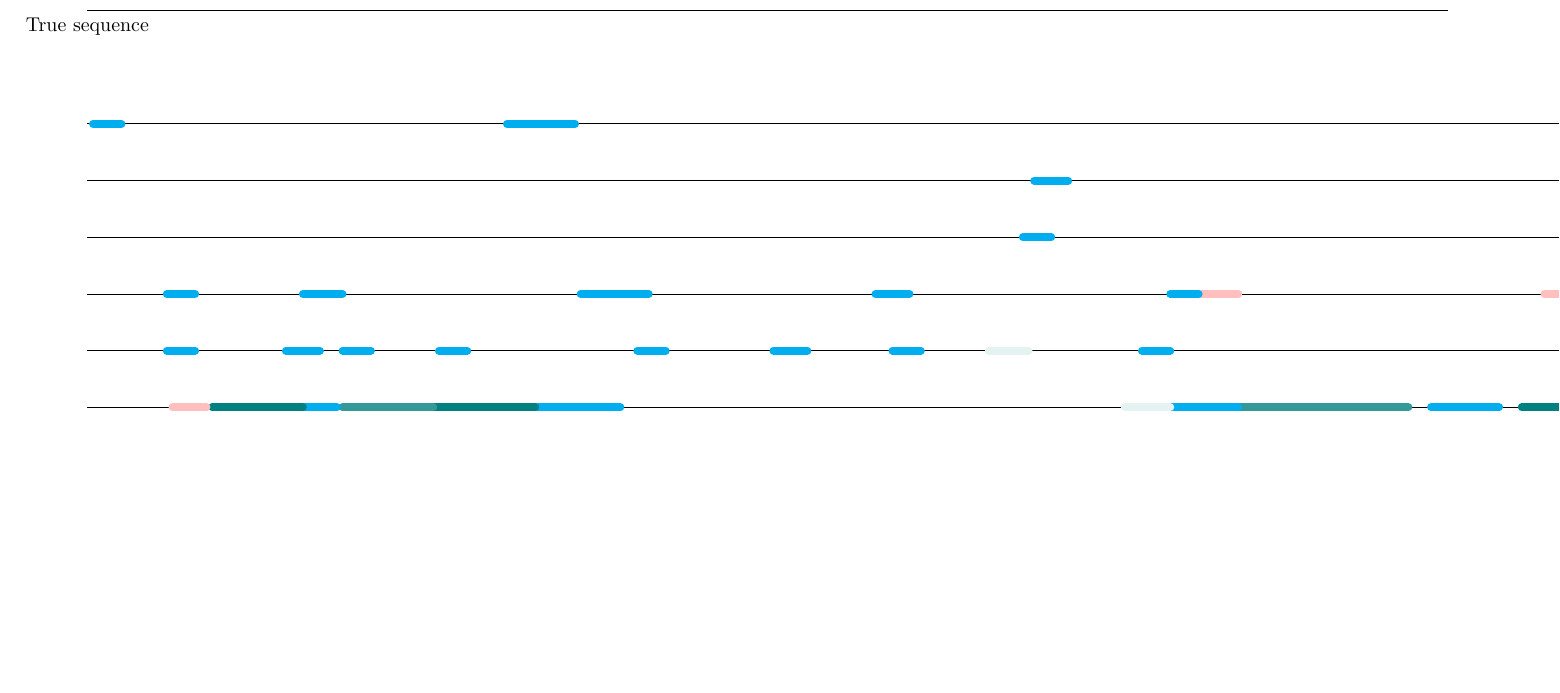
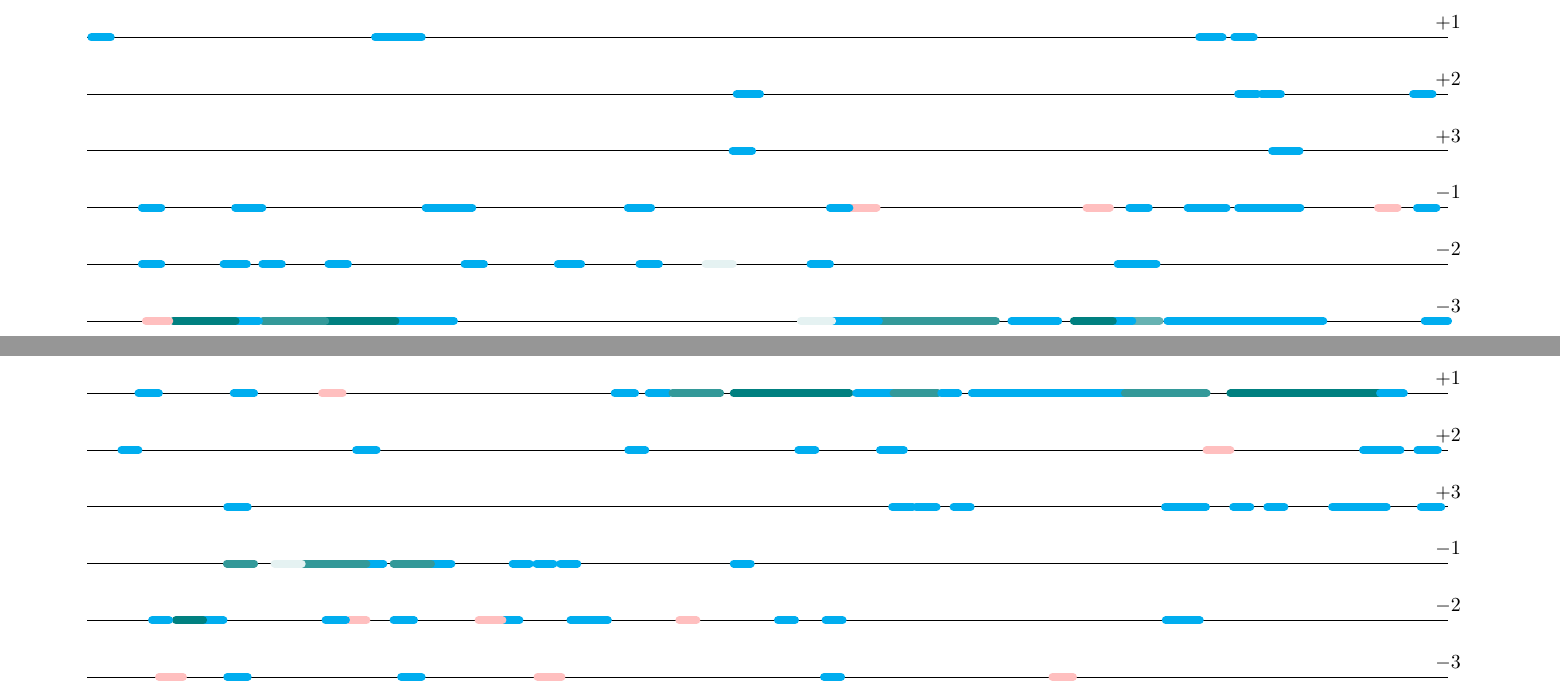
Before and after one commit to unipept/umgap, a LaTeX document (6-frame-translation/6Frame_Translation/Afbeelding.tex): part of page 2 of 2 before the commit and two parts of pages 2 and 3 of 3 after it, the two joined at a grey line, cut at the place of the change, the shorter picture padded with empty space. Compiled offline with pdfLaTeX.

Commit message:
Meerdere proteinen mogelijk en automatisch tekenen van proteinen

```diff
--- a/6-frame-translation/6Frame_Translation/Afbeelding.tex
+++ b/6-frame-translation/6Frame_Translation/Afbeelding.tex
@@ -138,7 +139,7 @@ superkingdom/.style={teal!10, line width = 4pt, line cap = round}]
 \end{scaletikzpicturetowidth}
 
 \begin{tikzpicture}
-[
+[protein/.style={violet, line width = 6pt, line cap = round},
 root/.style={cyan, line width = 4pt, line cap = round},
 genus/.style={teal!60, line width = 4pt, line cap = round},
 species/.style={teal, line width = 4pt, line cap = round},
@@ -146,68 +147,159 @@ species group/.style={teal!80, line width = 4pt, line cap = round},
 wrong/.style={pink, line width = 4pt, line cap = round},
 superkingdom/.style={teal!10, line width = 4pt, line cap = round}]
 \draw node[anchor=north] {True sequence} (0,0) -- (24,0) ;
-\draw (0,-2) -- (105,-2) node[anchor=south] {$+1$};
-\draw (0,-3) -- (105,-3) node[anchor=south] {$+2$};
-\draw (0,-4) -- (105,-4) node[anchor=south] {$+3$};
-\draw (0,-5) -- (105,-5) node[anchor=south] {$-1$};
-\draw (0,-6) -- (105,-6) node[anchor=south] {$-2$};
-\draw (0,-7) -- (105,-7) node[anchor=south] {$-3$};
-\draw[root] (0.1,-2) -- (0.6,-2);
-\draw[root] (7.4,-2) -- (8.1,-2);
-\draw[root] (8.1,-2) -- (8.6,-2);
-\draw[root] (28.6,-2) -- (29.200000000000003,-2);
-\draw[root] (29.5,-2) -- (30.0,-2);
-\draw[root] (16.7,-3) -- (17.3,-3);
-\draw[root] (29.6,-3) -- (30.1,-3);
-\draw[root] (30.2,-3) -- (30.7,-3);
-\draw[root] (34.1,-3) -- (34.6,-3);
-\draw[root] (16.5,-4) -- (17.0,-4);
-\draw[root] (30.3,-4) -- (31.0,-4);
-\draw[root] (34.2,-5) -- (34.7,-5);
-\draw[wrong] (33.2,-5) -- (33.7,-5);
-\draw[root] (30.7,-5) -- (31.2,-5);
-\draw[root] (30.2,-5) -- (30.7,-5);
-\draw[root] (29.599999999999998,-5) -- (30.2,-5);
-\draw[root] (28.8,-5) -- (29.3,-5);
-\draw[root] (28.3,-5) -- (28.8,-5);
-\draw[root] (26.8,-5) -- (27.3,-5);
-\draw[wrong] (25.7,-5) -- (26.3,-5);
-\draw[wrong] (19.6,-5) -- (20.3,-5);
-\draw[root] (19.1,-5) -- (19.6,-5);
-\draw[root] (13.9,-5) -- (14.5,-5);
-\draw[root] (9.299999999999999,-5) -- (9.899999999999999,-5);
-\draw[root] (8.700000000000001,-5) -- (9.3,-5);
-\draw[root] (3.8,-5) -- (4.5,-5);
-\draw[root] (1.3999999999999986,-5) -- (1.8999999999999986,-5);
-\draw[root] (27.0,-6) -- (27.5,-6);
-\draw[root] (26.5,-6) -- (27.0,-6);
-\draw[root] (18.6,-6) -- (19.1,-6);
-\draw[superkingdom] (15.900000000000002,-6) -- (16.6,-6);
-\draw[root] (14.2,-6) -- (14.7,-6);
-\draw[root] (12.1,-6) -- (12.7,-6);
-\draw[root] (9.7,-6) -- (10.2,-6);
-\draw[root] (6.199999999999999,-6) -- (6.699999999999999,-6);
-\draw[root] (4.5,-6) -- (5.0,-6);
-\draw[root] (3.5000000000000013,-6) -- (4.100000000000001,-6);
-\draw[root] (1.3999999999999986,-6) -- (1.8999999999999986,-6);
-\draw[root] (34.3,-7) -- (34.9,-7);
-\draw[root] (29.8,-7) -- (31.7,-7);
-\draw[root] (28.799999999999997,-7) -- (29.799999999999997,-7);
-\draw[root] (28.299999999999997,-7) -- (28.799999999999997,-7);
-\draw[root] (27.699999999999996,-7) -- (28.299999999999997,-7);
-\draw[genus] (26.8,-7) -- (27.5,-7);
-\draw[root] (26.299999999999997,-7) -- (26.799999999999997,-7);
-\draw[species] (25.299999999999997,-7) -- (26.299999999999997,-7);
-\draw[root] (23.7,-7) -- (24.9,-7);
-\draw[species group] (21.199999999999996,-7) -- (23.299999999999997,-7);
-\draw[species group] (20.3,-7) -- (21.2,-7);
-\draw[root] (19.099999999999998,-7) -- (20.299999999999997,-7);
-\draw[superkingdom] (18.299999999999997,-7) -- (19.099999999999998,-7);
-\draw[root] (7.899999999999999,-7) -- (9.399999999999999,-7);
-\draw[species] (6.099999999999999,-7) -- (7.899999999999999,-7);
-\draw[species group] (4.499999999999998,-7) -- (6.099999999999998,-7);
-\draw[root] (3.7999999999999985,-7) -- (4.399999999999999,-7);
-\draw[species] (2.199999999999997,-7) -- (3.799999999999997,-7);
-\draw[wrong] (1.5000000000000013,-7) -- (2.1000000000000014,-7);
+\draw (0,-2) -- (24,-2) node[anchor=south] {$+1$};
+\draw (0,-3) -- (24,-3) node[anchor=south] {$+2$};
+\draw (0,-4) -- (24,-4) node[anchor=south] {$+3$};
+\draw (0,-5) -- (24,-5) node[anchor=south] {$-1$};
+\draw (0,-6) -- (24,-6) node[anchor=south] {$-2$};
+\draw (0,-7) -- (24,-7) node[anchor=south] {$-3$};
+\draw[root] (0.06857142857142857,-2) -- (0.4114285714285714,-2);
+\draw[root] (5.074285714285715,-2) -- (5.554285714285715,-2);
+\draw[root] (5.554285714285714,-2) -- (5.897142857142857,-2);
+\draw[root] (19.611428571428572,-2) -- (20.022857142857145,-2);
+\draw[root] (20.22857142857143,-2) -- (20.571428571428573,-2);
+\draw[root] (11.451428571428572,-3) -- (11.862857142857143,-3);
+\draw[root] (20.29714285714286,-3) -- (20.64,-3);
+\draw[root] (20.708571428571428,-3) -- (21.05142857142857,-3);
+\draw[root] (23.382857142857144,-3) -- (23.725714285714286,-3);
+\draw[root] (11.379310344827585,-4) -- (11.724137931034482,-4);
+\draw[root] (20.896551724137932,-4) -- (21.379310344827587,-4);
+\draw[root] (23.451428571428572,-5) -- (23.794285714285714,-5);
+\draw[wrong] (22.76571428571429,-5) -- (23.10857142857143,-5);
+\draw[root] (21.051428571428573,-5) -- (21.394285714285715,-5);
+\draw[root] (20.708571428571428,-5) -- (21.05142857142857,-5);
+\draw[root] (20.297142857142855,-5) -- (20.708571428571428,-5);
+\draw[root] (19.74857142857143,-5) -- (20.091428571428573,-5);
+\draw[root] (19.405714285714286,-5) -- (19.748571428571427,-5);
+\draw[root] (18.377142857142857,-5) -- (18.72,-5);
+\draw[wrong] (17.622857142857143,-5) -- (18.034285714285716,-5);
+\draw[wrong] (13.44,-5) -- (13.92,-5);
+\draw[root] (13.097142857142856,-5) -- (13.44,-5);
+\draw[root] (9.53142857142857,-5) -- (9.942857142857141,-5);
+\draw[root] (6.3771428571428554,-5) -- (6.7885714285714265,-5);
+\draw[root] (5.965714285714286,-5) -- (6.377142857142857,-5);
+\draw[root] (2.6057142857142854,-5) -- (3.0857142857142854,-5);
+\draw[root] (0.9599999999999996,-5) -- (1.3028571428571425,-5);
+\draw[root] (18.514285714285716,-6) -- (18.857142857142858,-6);
+\draw[root] (18.17142857142857,-6) -- (18.514285714285712,-6);
+\draw[root] (12.754285714285713,-6) -- (13.097142857142856,-6);
+\draw[superkingdom] (10.902857142857142,-6) -- (11.382857142857143,-6);
+\draw[root] (9.737142857142857,-6) -- (10.08,-6);
+\draw[root] (8.297142857142857,-6) -- (8.708571428571428,-6);
+\draw[root] (6.65142857142857,-6) -- (6.994285714285713,-6);
+\draw[root] (4.251428571428572,-6) -- (4.594285714285714,-6);
+\draw[root] (3.085714285714284,-6) -- (3.428571428571427,-6);
+\draw[root] (2.4,-6) -- (2.8114285714285714,-6);
+\draw[root] (0.9599999999999996,-6) -- (1.3028571428571425,-6);
+\draw[protein] (1.5128939828080235,0) -- (23.3810888252149,0);
+\draw[root] (23.587392550143267,-7) -- (24.0,-7);
+\draw[root] (20.492836676217767,-7) -- (21.799426934097422,-7);
+\draw[root] (19.80515759312321,-7) -- (20.492836676217763,-7);
+\draw[root] (19.46131805157593,-7) -- (19.80515759312321,-7);
+\draw[root] (19.048710601719197,-7) -- (19.46131805157593,-7);
+\draw[genus] (18.429799426934096,-7) -- (18.911174785100286,-7);
+\draw[root] (18.085959885386817,-7) -- (18.429799426934096,-7);
+\draw[species] (17.398280802292266,-7) -- (18.08595988538682,-7);
+\draw[root] (16.297994269340975,-7) -- (17.12320916905444,-7);
+\draw[species group] (14.578796561604586,-7) -- (16.022922636103154,-7);
+\draw[species group] (13.959885386819483,-7) -- (14.578796561604584,-7);
+\draw[root] (13.134670487106018,-7) -- (13.959885386819485,-7);
+\draw[superkingdom] (12.584527220630372,-7) -- (13.134670487106018,-7);
+\draw[root] (5.432664756446993,-7) -- (6.4641833810888265,-7);
+\draw[species] (4.194842406876789,-7) -- (5.432664756446989,-7);
+\draw[species group] (3.094555873925502,-7) -- (4.194842406876791,-7);
+\draw[root] (2.6131805157593133,-7) -- (3.025787965616047,-7);
+\draw[species] (1.5128939828080212,-7) -- (2.6131805157593107,-7);
+\draw[wrong] (1.0315186246418326,-7) -- (1.4441260744985662,-7);
+\end{tikzpicture}
+
+\vspace{2cm}
+\begin{tikzpicture}
+[protein/.style={violet, line width = 6pt, line cap = round},
+root/.style={cyan, line width = 4pt, line cap = round},
+genus/.style={teal!60, line width = 4pt, line cap = round},
+species/.style={teal, line width = 4pt, line cap = round},
+species group/.style={teal!80, line width = 4pt, line cap = round},
+wrong/.style={pink, line width = 4pt, line cap = round},
+superkingdom/.style={teal!10, line width = 4pt, line cap = round}]
+\draw node[anchor=north] {True sequence} (0,0) -- (24,0) ;
+\draw (0,-2) -- (24,-2) node[anchor=south] {$+1$};
+\draw (0,-3) -- (24,-3) node[anchor=south] {$+2$};
+\draw (0,-4) -- (24,-4) node[anchor=south] {$+3$};
+\draw (0,-5) -- (24,-5) node[anchor=south] {$-1$};
+\draw (0,-6) -- (24,-6) node[anchor=south] {$-2$};
+\draw (0,-7) -- (24,-7) node[anchor=south] {$-3$};
+\draw[protein] (8.28,0) -- (23.22,0);
+\draw[root] (0.8999999999999999,-2) -- (1.2599999999999998,-2);
+\draw[root] (2.58,-2) -- (2.94,-2);
+\draw[wrong] (4.14,-2) -- (4.5,-2);
+\draw[root] (9.299999999999999,-2) -- (9.659999999999998,-2);
+\draw[root] (9.9,-2) -- (10.26,-2);
+\draw[species group] (10.32,-2) -- (11.16,-2);
+\draw[species] (11.4,-2) -- (13.440000000000001,-2);
+\draw[root] (13.559999999999999,-2) -- (14.219999999999999,-2);
+\draw[species group] (14.219999999999999,-2) -- (14.999999999999998,-2);
+\draw[root] (15.059999999999999,-2) -- (15.36,-2);
+\draw[root] (15.6,-2) -- (17.34,-2);
+\draw[root] (17.34,-2) -- (17.64,-2);
+\draw[root] (17.64,-2) -- (18.3,-2);
+\draw[species group] (18.3,-2) -- (19.740000000000002,-2);
+\draw[species] (20.16,-2) -- (21.36,-2);
+\draw[species] (21.36,-2) -- (22.8,-2);
+\draw[root] (22.8,-2) -- (23.220000000000002,-2);
+\draw[root] (0.6,-3) -- (0.8999999999999999,-3);
+\draw[root] (4.74,-3) -- (5.1000000000000005,-3);
+\draw[root] (9.54,-3) -- (9.84,-3);
+\draw[root] (12.54,-3) -- (12.84,-3);
+\draw[root] (13.979999999999999,-3) -- (14.399999999999999,-3);
+\draw[wrong] (19.74,-3) -- (20.16,-3);
+\draw[root] (22.5,-3) -- (22.86,-3);
+\draw[root] (22.86,-3) -- (23.16,-3);
+\draw[root] (23.46,-3) -- (23.82,-3);
+\draw[root] (2.4661654135338344,-4) -- (2.827067669172932,-4);
+\draw[root] (14.19548872180451,-4) -- (14.556390977443609,-4);
+\draw[root] (14.616541353383457,-4) -- (14.977443609022554,-4);
+\draw[root] (15.278195488721803,-4) -- (15.578947368421051,-4);
+\draw[root] (19.00751879699248,-4) -- (19.308270676691727,-4);
+\draw[root] (19.308270676691727,-4) -- (19.729323308270676,-4);
+\draw[root] (20.210526315789473,-4) -- (20.51127819548872,-4);
+\draw[root] (20.81203007518797,-4) -- (21.112781954887218,-4);
+\draw[root] (21.954887218045112,-4) -- (22.31578947368421,-4);
+\draw[root] (22.31578947368421,-4) -- (22.616541353383457,-4);
+\draw[root] (22.616541353383457,-4) -- (22.917293233082706,-4);
+\draw[root] (23.518796992481203,-4) -- (23.8796992481203,-4);
+\draw[protein] (2.46,0) -- (6.18,0);
+\draw[root] (11.4,-5) -- (11.700000000000001,-5);
+\draw[root] (8.34,-5) -- (8.64,-5);
+\draw[root] (7.920000000000001,-5) -- (8.22,-5);
+\draw[root] (7.500000000000001,-5) -- (7.800000000000001,-5);
+\draw[root] (6.060000000000001,-5) -- (6.420000000000002,-5);
+\draw[species group] (5.400000000000002,-5) -- (6.060000000000002,-5);
+\draw[root] (4.920000000000003,-5) -- (5.220000000000002,-5);
+\draw[species group] (4.320000000000002,-5) -- (4.920000000000002,-5);
+\draw[species group] (3.7800000000000002,-5) -- (4.32,-5);
+\draw[superkingdom] (3.300000000000001,-5) -- (3.780000000000001,-5);
+\draw[species group] (2.4600000000000013,-5) -- (2.9400000000000013,-5);
+\draw[root] (19.32,-6) -- (19.62,-6);
+\draw[root] (19.02,-6) -- (19.32,-6);
+\draw[root] (13.02,-6) -- (13.32,-6);
+\draw[root] (12.18,-6) -- (12.48,-6);
+\draw[wrong] (10.44,-6) -- (10.74,-6);
+\draw[root] (8.879999999999999,-6) -- (9.18,-6);
+\draw[root] (8.520000000000001,-6) -- (8.88,-6);
+\draw[root] (7.320000000000001,-6) -- (7.620000000000001,-6);
+\draw[wrong] (6.9,-6) -- (7.32,-6);
+\draw[root] (5.400000000000001,-6) -- (5.760000000000002,-6);
+\draw[wrong] (4.620000000000002,-6) -- (4.920000000000002,-6);
+\draw[root] (4.200000000000002,-6) -- (4.560000000000002,-6);
+\draw[root] (2.0400000000000023,-6) -- (2.400000000000002,-6);
+\draw[species] (1.5599999999999992,-6) -- (2.039999999999999,-6);
+\draw[root] (1.1400000000000012,-6) -- (1.4400000000000013,-6);
+\draw[wrong] (17.022556390977446,-7) -- (17.383458646616543,-7);
+\draw[root] (12.992481203007518,-7) -- (13.293233082706767,-7);
+\draw[wrong] (7.939849624060152,-7) -- (8.360902255639099,-7);
+\draw[root] (5.533834586466166,-7) -- (5.894736842105264,-7);
+\draw[root] (2.466165413533836,-7) -- (2.8270676691729335,-7);
+\draw[wrong] (1.2631578947368438,-7) -- (1.6842105263157912,-7);
 \end{tikzpicture}
 \end{document}
```
Also changed, not shown: 6-frame-translation/6Frame_Translation/Afbeelding.tex (3 more changed lines), 1 other file.
